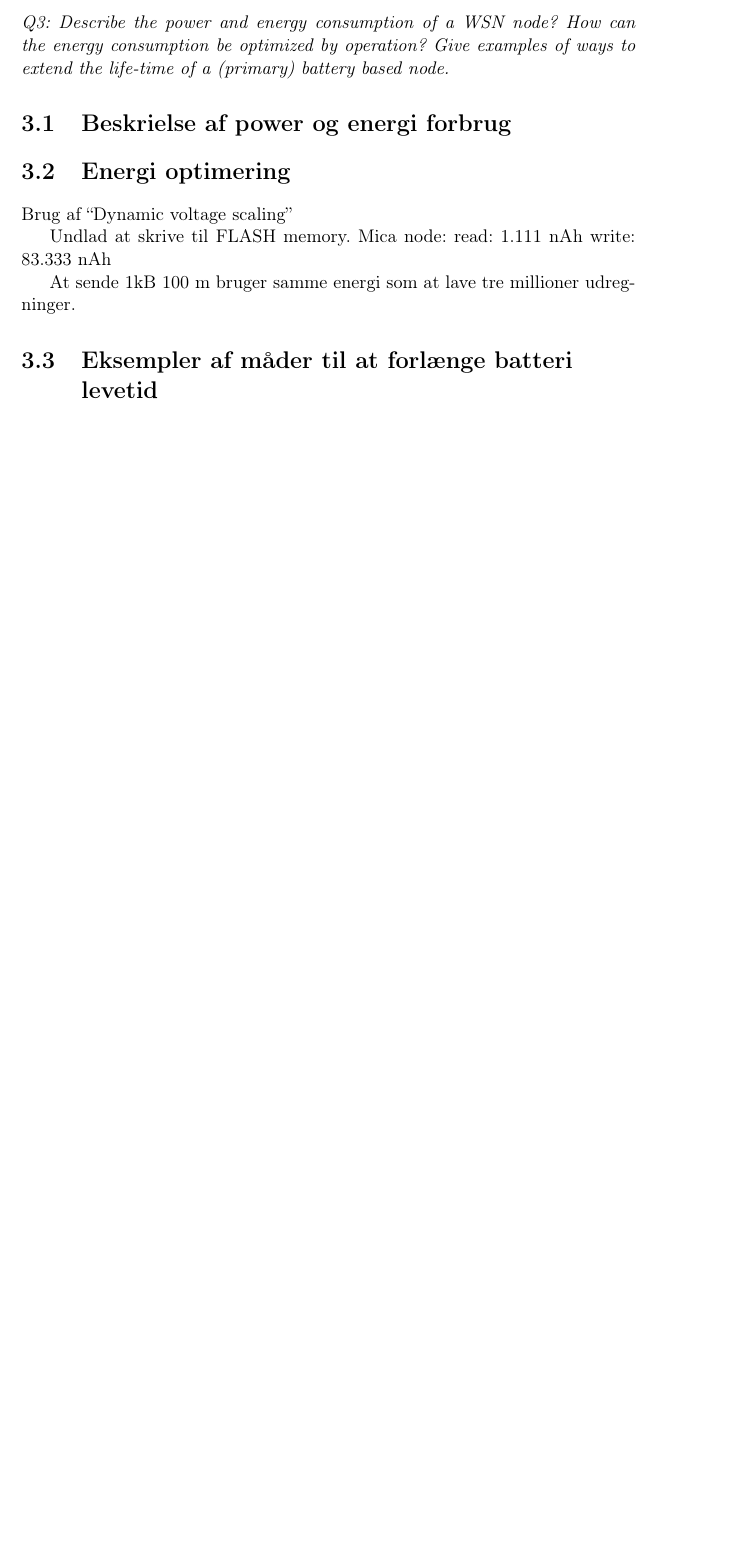
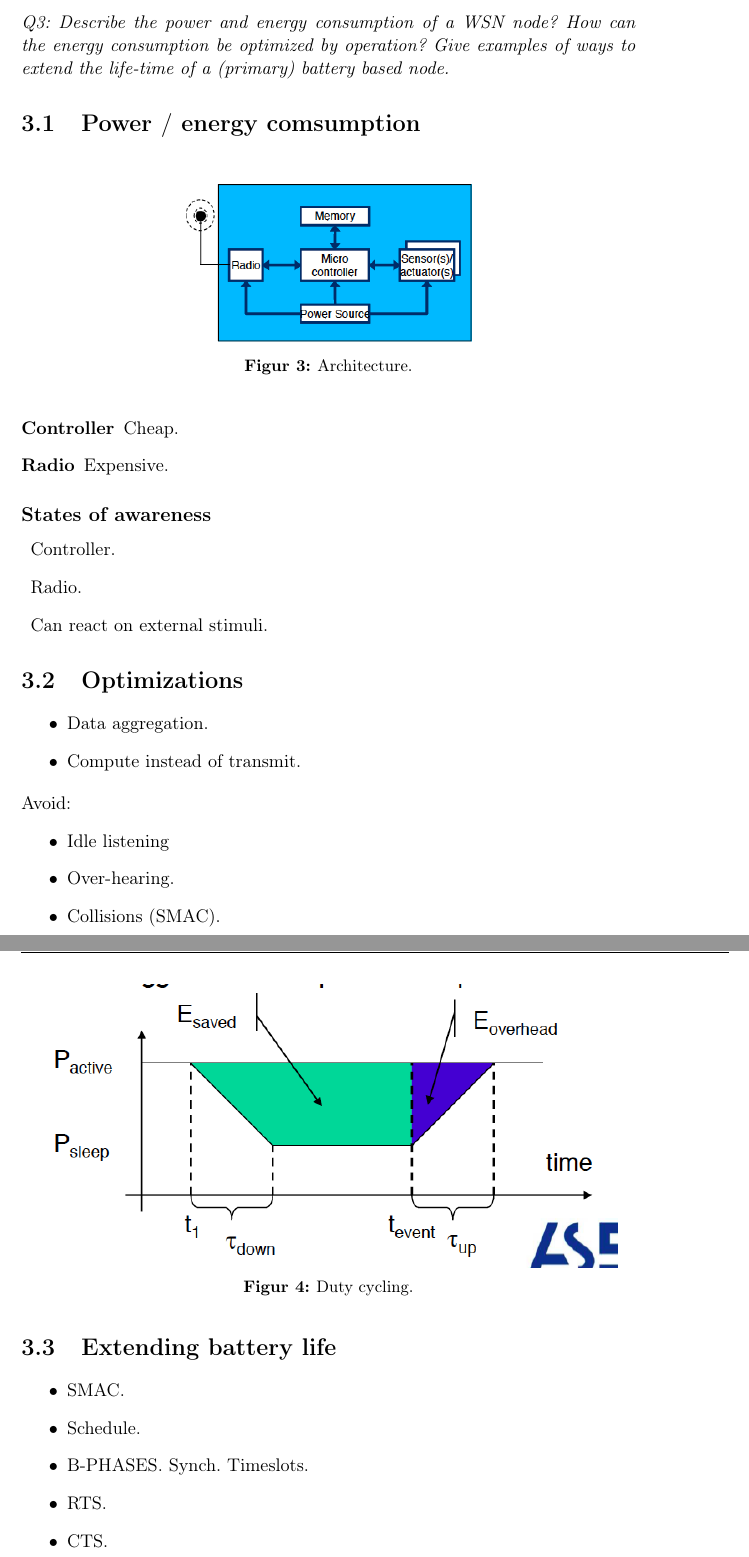
Before and after one commit to wsne/Exam-agenda, a LaTeX book (master.tex, which reads content/Q03.tex): part of page 6 of 18 before the commit and two parts of pages 6 and 7 of 19 after it, the two joined at a grey line, cut so that both start at the same text, the shorter picture padded with empty space. Compiled offline with pdfLaTeX.

Commit message:
Finished q3.

```diff
--- a/content/Q03.tex
+++ b/content/Q03.tex
@@ -3,16 +3,56 @@
 energy consumption be optimized by operation? Give examples of ways to extend
 the life-time of a (primary) battery based node.}
 
-\section{Beskrielse af power og energi forbrug}
+\section{Power $\slash$ energy comsumption}
 
-\section{Energi optimering}
-Brug af ``Dynamic voltage scaling''
+\begin{figure}[h]
+  \centering
+  \includegraphics[scale=0.5]{img/moteAnatomy.png}
+  \caption{Architecture.}
+\end{figure}
 
-Undlad at skrive til FLASH memory.
-Mica node:
-read: 1.111 nAh
-write: 83.333 nAh
+\begin{description}
+\item[Controller] Cheap.
+\item[Radio] Expensive.
+\end{description}
 
-At sende 1kB 100 m bruger samme energi som at lave tre millioner udregninger.
+\subsection{States of awareness}
 
-\section{Eksempler af måder til at forlænge batteri levetid}
+\begin{description}
+\item Controller.
+\item Radio.
+\item Can react on external stimuli.
+\end{description}
+
+\section{Optimizations}
+\begin{itemize}
+\item Data aggregation.
+\item Compute instead of transmit.
+\end{itemize}
+Avoid:
+\begin{itemize}
+\item Idle listening
+\item Over-hearing.
+\item Collisions (SMAC).
+\end{itemize}
+\begin{figure}[H]
+  \centering
+    \includegraphics[scale=0.5]{img/EnergySources-DutyCycling.png}
+    \caption{Duty cycling.}
+\end{figure}
+
+
+\section{Extending battery life}
+
+\begin{itemize}
+\item SMAC.
+\item Schedule.
+\item B-PHASES. Synch. Timeslots.
+\item RTS.
+\item CTS.
+\end{itemize}
+
+%%% Local Variables:
+%%% mode: latex
+%%% TeX-master: "../master"
+%%% End:
```
